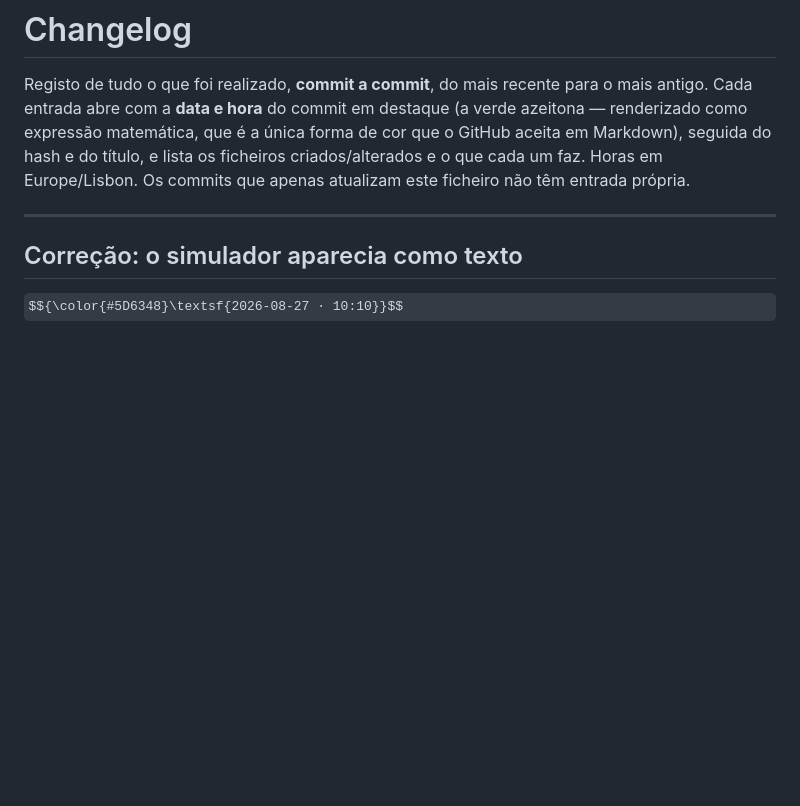
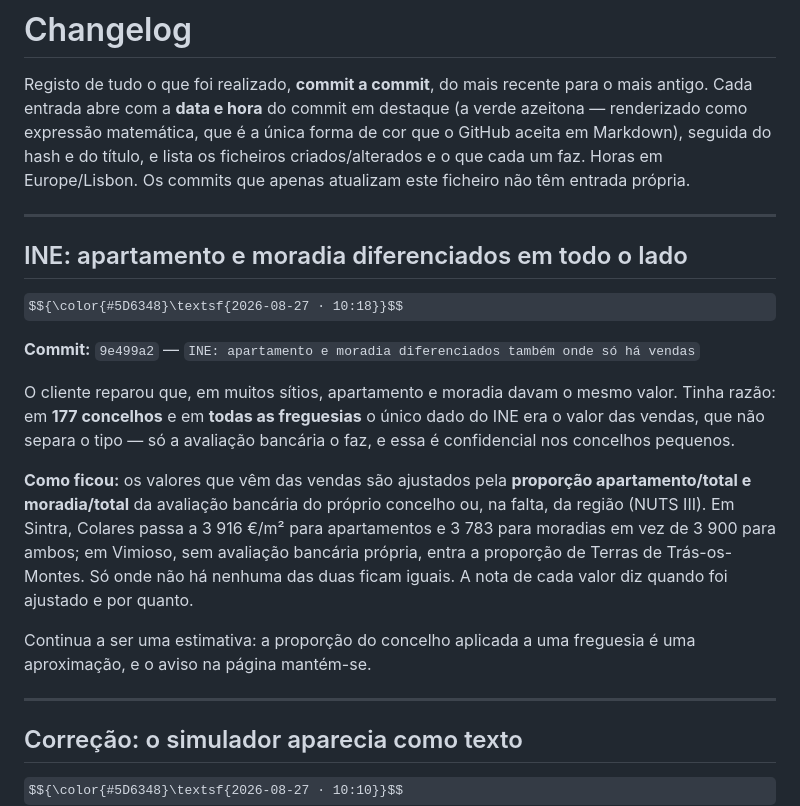
Before and after one commit to Davide5fonseca/Multifuturo, a Markdown page: CHANGELOG.md, the part around the change. Rendered like a GitHub page; some formulas as TeX source; blank space fills up the shorter version.

Commit message:
Changelog: tipos diferenciados no INE

```diff
--- a/CHANGELOG.md
+++ b/CHANGELOG.md
@@ -6,6 +6,29 @@ azeitona — renderizado como expressão matemática, que é a única forma de c
 GitHub aceita em Markdown), seguida do hash e do título, e lista os ficheiros
 criados/alterados e o que cada um faz. Horas em Europe/Lisbon. Os commits que apenas
 atualizam este ficheiro não têm entrada própria.
+
+---
+
+## INE: apartamento e moradia diferenciados em todo o lado
+
+$${\color{#5D6348}\textsf{2026-08-27 · 10:18}}$$
+
+**Commit:** `9e499a2` — `INE: apartamento e moradia diferenciados também onde só há vendas`
+
+O cliente reparou que, em muitos sítios, apartamento e moradia davam o mesmo valor.
+Tinha razão: em **177 concelhos** e em **todas as freguesias** o único dado do INE era
+o valor das vendas, que não separa o tipo — só a avaliação bancária o faz, e essa é
+confidencial nos concelhos pequenos.
+
+**Como ficou:** os valores que vêm das vendas são ajustados pela **proporção
+apartamento/total e moradia/total** da avaliação bancária do próprio concelho ou, na
+falta, da região (NUTS III). Em Sintra, Colares passa a 3 916 €/m² para apartamentos
+e 3 783 para moradias em vez de 3 900 para ambos; em Vimioso, sem avaliação bancária
+própria, entra a proporção de Terras de Trás-os-Montes. Só onde não há nenhuma das
+duas ficam iguais. A nota de cada valor diz quando foi ajustado e por quanto.
+
+Continua a ser uma estimativa: a proporção do concelho aplicada a uma freguesia é uma
+aproximação, e o aviso na página mantém-se.
 
 ---
 
```
